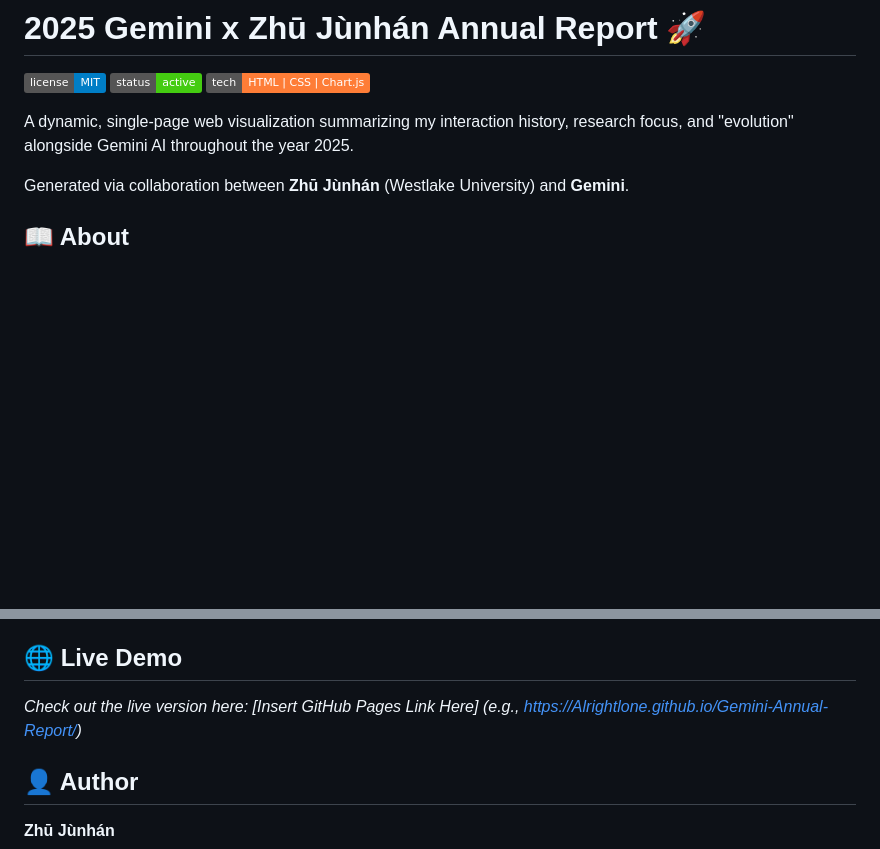
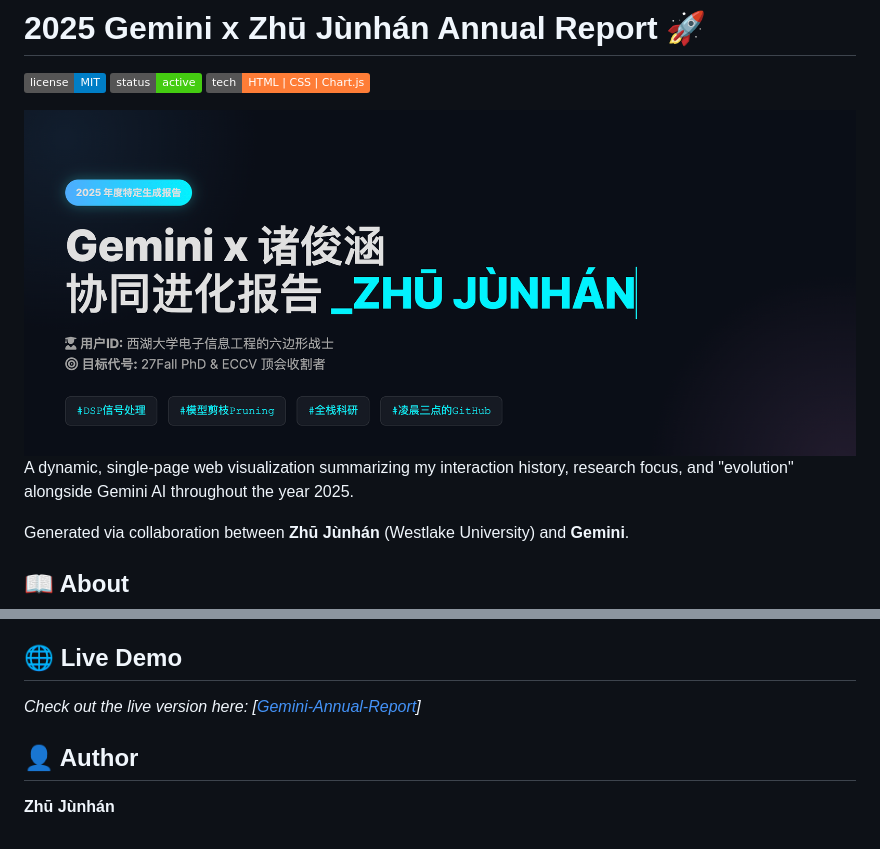
Before and after one commit to Alrightlone/Gemini-Annual-Report, a Markdown page: README.md, 2 parts joined by grey strips. Drawn GitHub-style; pictures changed too: figures/cover.jpg (added); badges without logos; blank space fills up the shorter version.

```diff
--- a/README.md
+++ b/README.md
@@ -4,6 +4,7 @@
 ![Status](https://img.shields.io/badge/status-active-success.svg)
 ![Tech](https://img.shields.io/badge/tech-HTML%20%7C%20CSS%20%7C%20Chart.js-orange)
 
+![](figures/cover.jpg)
 A dynamic, single-page web visualization summarizing my interaction history, research focus, and "evolution" alongside Gemini AI throughout the year 2025.
 
 Generated via collaboration between **Zhū Jùnhán** (Westlake University) and **Gemini**.
@@ -32,7 +33,7 @@ This project serves as a fun, visual annual summary. It analyzes the "brain acti
 3.  Enjoy the animations!
 
 ## 🌐 Live Demo
-*Check out the live version here: [Insert GitHub Pages Link Here]* *(e.g., https://Alrightlone.github.io/Gemini-Annual-Report/)*
+*Check out the live version here: [[Gemini-Annual-Report](https://Alrightlone.github.io/Gemini-Annual-Report/)]*
 
 ## 👤 Author
 **Zhū Jùnhán**
```
